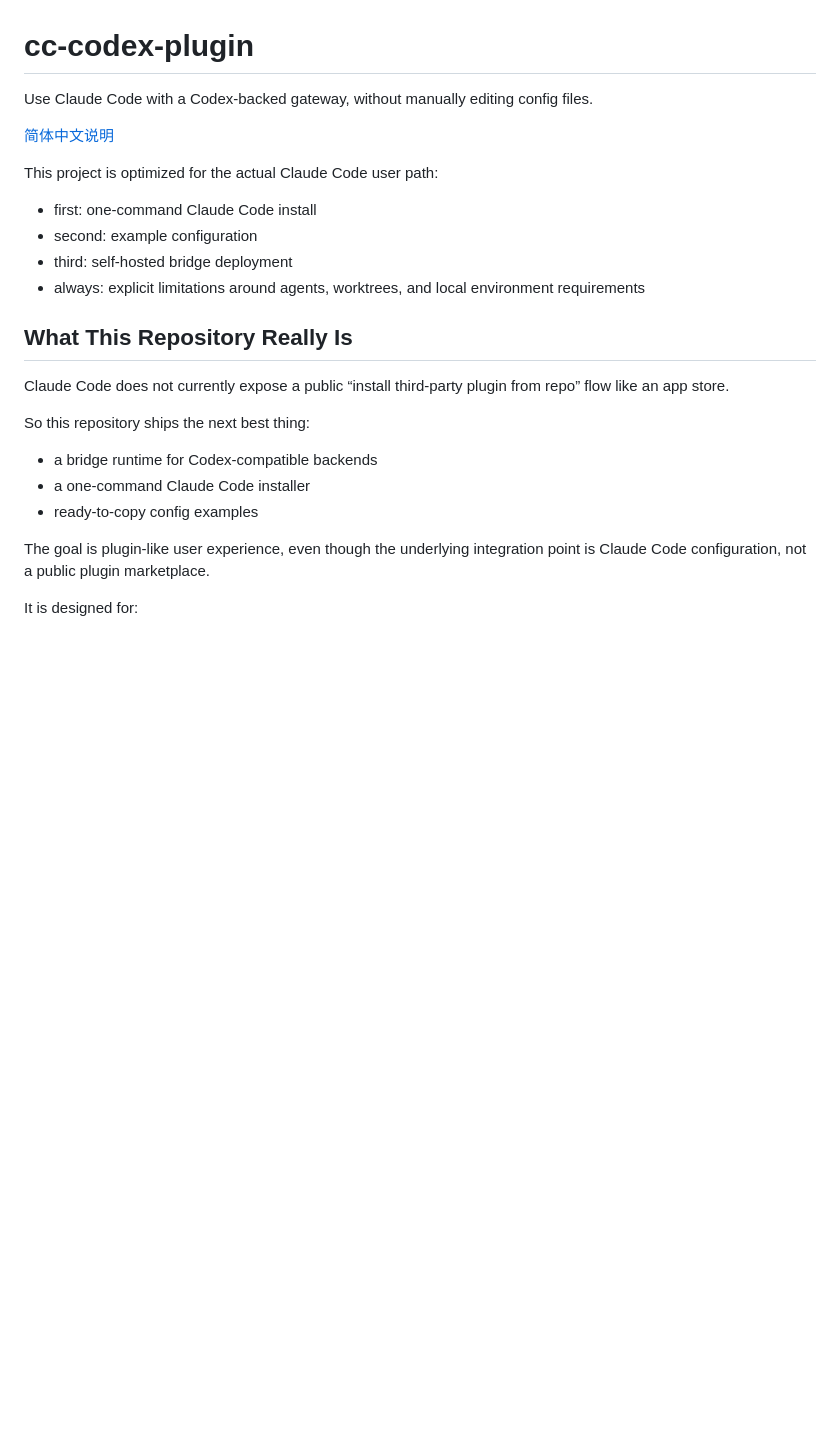
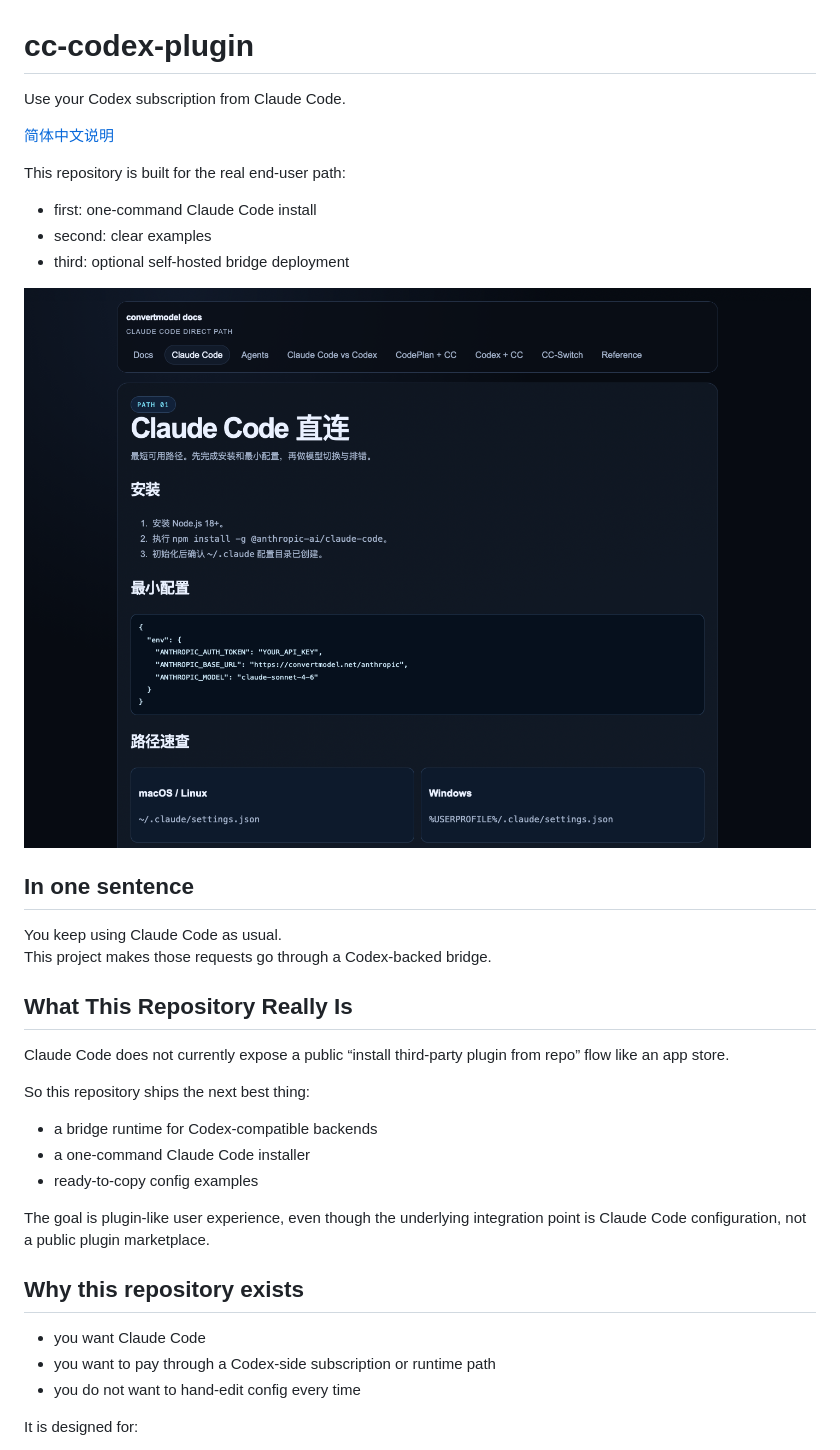
Before and after one commit to UnstoppableCurry/cc-codex-plugin, a Markdown page: README.md, the part around the change printed below. Rendered like a GitHub page; pictures changed too: assets/screenshot-claude-code.png (added); blank space fills up the shorter version.

```diff
--- a/README.md
+++ b/README.md
@@ -1,15 +1,21 @@
 # cc-codex-plugin
 
-Use Claude Code with a Codex-backed gateway, without manually editing config files.
+Use your Codex subscription from Claude Code.
 
 [简体中文说明](./README.zh-CN.md)
 
-This project is optimized for the actual Claude Code user path:
+This repository is built for the real end-user path:
 
 - first: one-command Claude Code install
-- second: example configuration
-- third: self-hosted bridge deployment
-- always: explicit limitations around agents, worktrees, and local environment requirements
+- second: clear examples
+- third: optional self-hosted bridge deployment
+
+![Claude Code setup screenshot](./assets/screenshot-claude-code.png)
+
+## In one sentence
+
+You keep using Claude Code as usual.
+This project makes those requests go through a Codex-backed bridge.
 
 ## What This Repository Really Is
 
@@ -22,6 +28,12 @@ So this repository ships the next best thing:
 - ready-to-copy config examples
 
 The goal is plugin-like user experience, even though the underlying integration point is Claude Code configuration, not a public plugin marketplace.
+
+## Why this repository exists
+
+- you want Claude Code
+- you want to pay through a Codex-side subscription or runtime path
+- you do not want to hand-edit config every time
 
 It is designed for:
 
```
Also changed, not shown: other parts of README.md (+16 -0 lines), README.zh-CN.md (+30 -0 lines), assets/screenshot-agents.png (added), assets/screenshot-claude-vs-codex.png (added).
